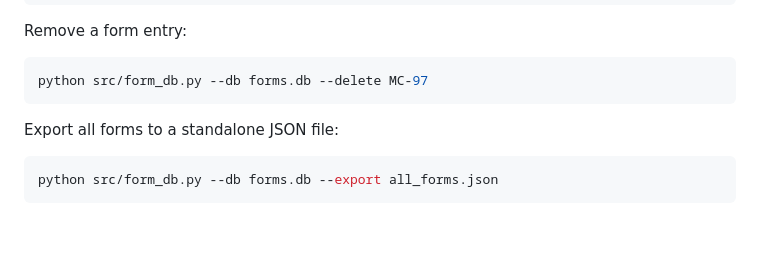
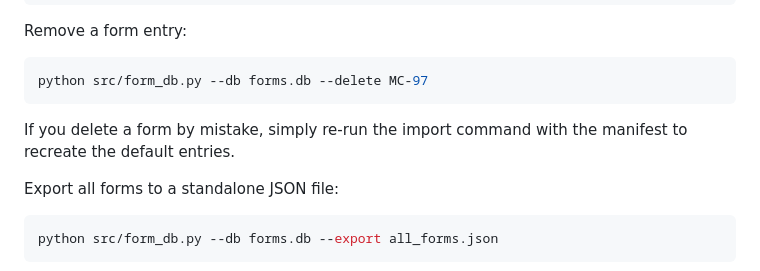
Before and after one commit to fatcrapinmybutt/fredprime-legal-system, a Markdown page: README.md, the part around the change. Drawn GitHub-style; blank space fills up the shorter version.

Commit message:
docs: clarify form import

````diff
--- a/README.md
+++ b/README.md
@@ -91,6 +91,8 @@ Remove a form entry:
 ```bash
 python src/form_db.py --db forms.db --delete MC-97
 ```
+If you delete a form by mistake, simply re-run the import command with the
+manifest to recreate the default entries.
 
 Export all forms to a standalone JSON file:
 
````
